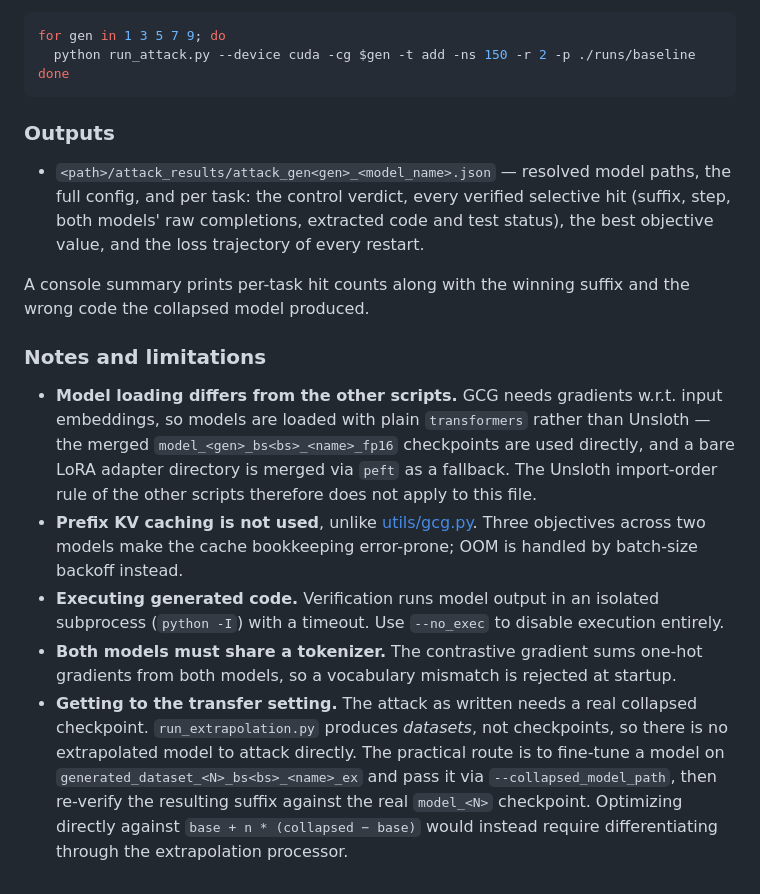
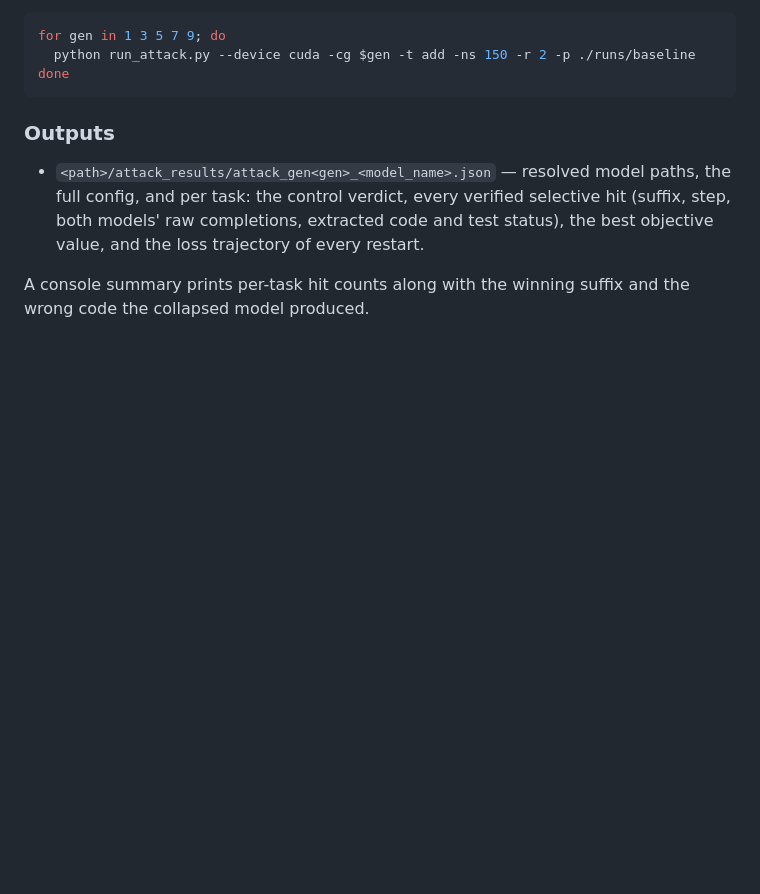
Before and after one commit to LostOxygen/dormant-timebomb, a Markdown page: README.md, the part around the change. GitHub-like rendering; blank space fills up the shorter version.

Commit message:
shortened README

````diff
--- a/README.md
+++ b/README.md
@@ -317,24 +317,3 @@ done
 
 A console summary prints per-task hit counts along with the winning suffix and the wrong code the
 collapsed model produced.
-
-### Notes and limitations
-
-* **Model loading differs from the other scripts.** GCG needs gradients w.r.t. input embeddings, so
-  models are loaded with plain ```transformers``` rather than Unsloth — the merged
-  ```model_<gen>_bs<bs>_<name>_fp16``` checkpoints are used directly, and a bare LoRA adapter
-  directory is merged via ```peft``` as a fallback. The Unsloth import-order rule of the other
-  scripts therefore does not apply to this file.
-* **Prefix KV caching is not used**, unlike [utils/gcg.py](utils/gcg.py). Three objectives across
-  two models make the cache bookkeeping error-prone; OOM is handled by batch-size backoff instead.
-* **Executing generated code.** Verification runs model output in an isolated subprocess
-  (```python -I```) with a timeout. Use ```--no_exec``` to disable execution entirely.
-* **Both models must share a tokenizer.** The contrastive gradient sums one-hot gradients from both
-  models, so a vocabulary mismatch is rejected at startup.
-* **Getting to the transfer setting.** The attack as written needs a real collapsed checkpoint.
-  ```run_extrapolation.py``` produces *datasets*, not checkpoints, so there is no extrapolated model
-  to attack directly. The practical route is to fine-tune a model on
-  ```generated_dataset_<N>_bs<bs>_<name>_ex``` and pass it via ```--collapsed_model_path```, then
-  re-verify the resulting suffix against the real ```model_<N>``` checkpoint. Optimizing directly
-  against `base + n * (collapsed − base)` would instead require differentiating through the
-  extrapolation processor.
````
